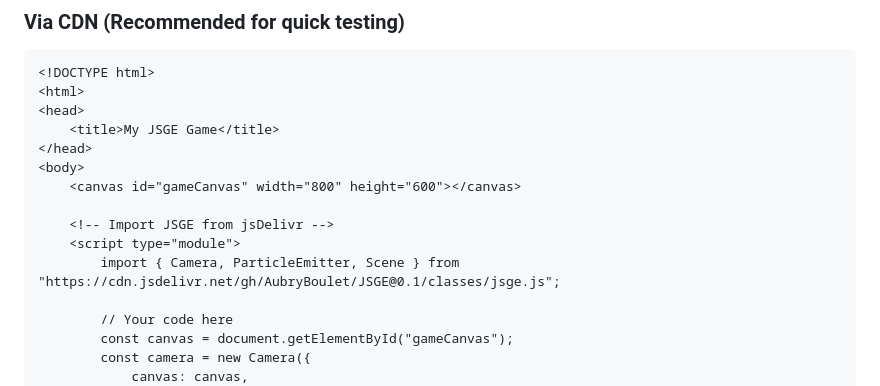
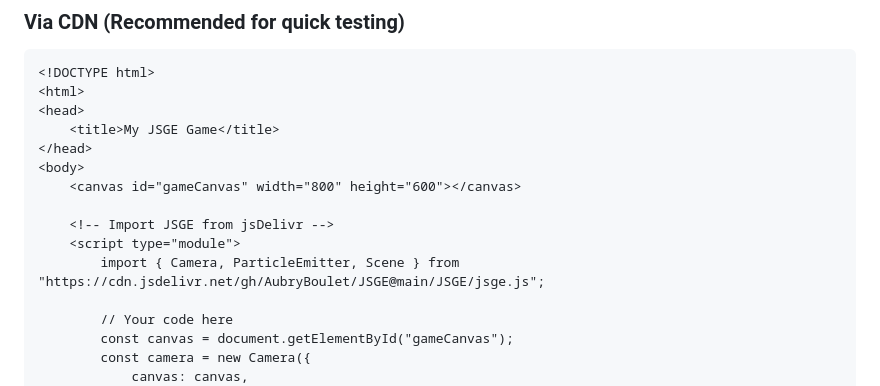
Before and after one commit to AubryBoulet/JSGE, a Markdown page: README.md, the part around the change. Rendered like a GitHub page.

Commit message:
Update JSGE import URL to use 'main' branch

```diff
--- a/README.md
+++ b/README.md
@@ -44,7 +44,7 @@ Designed for rapid game prototyping with advanced visual effects, it's perfect f
 
     <!-- Import JSGE from jsDelivr -->
     <script type="module">
-        import { Camera, ParticleEmitter, Scene } from "https://cdn.jsdelivr.net/gh/AubryBoulet/JSGE@0.1/classes/jsge.js";
+        import { Camera, ParticleEmitter, Scene } from "https://cdn.jsdelivr.net/gh/AubryBoulet/JSGE@main/JSGE/jsge.js";
 
         // Your code here
         const canvas = document.getElementById("gameCanvas");
```
